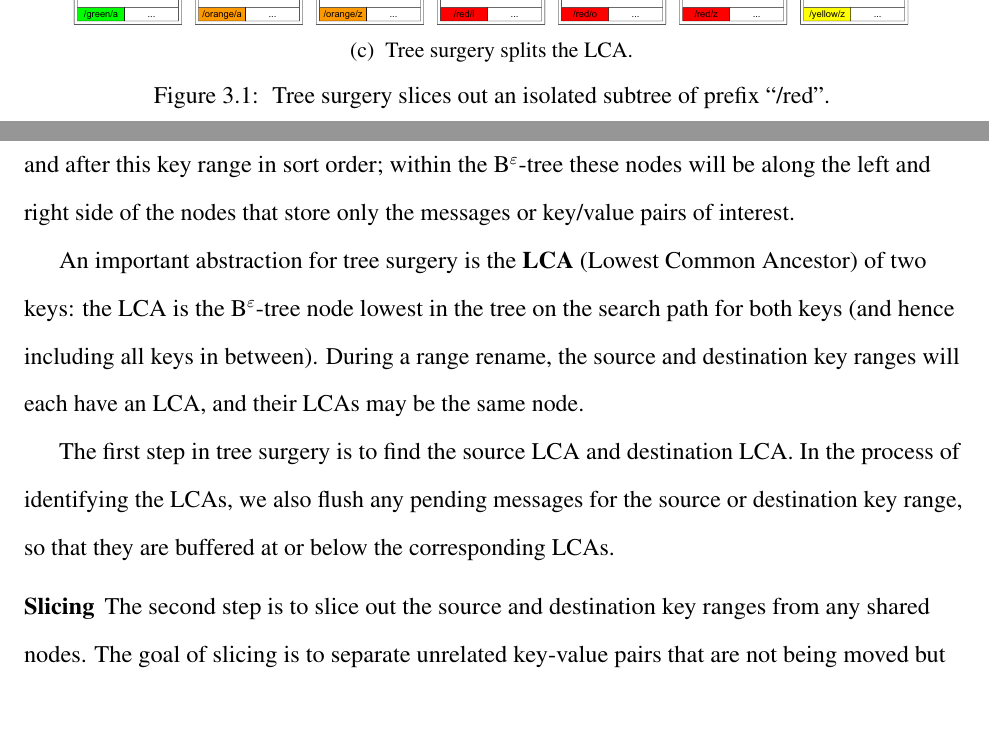
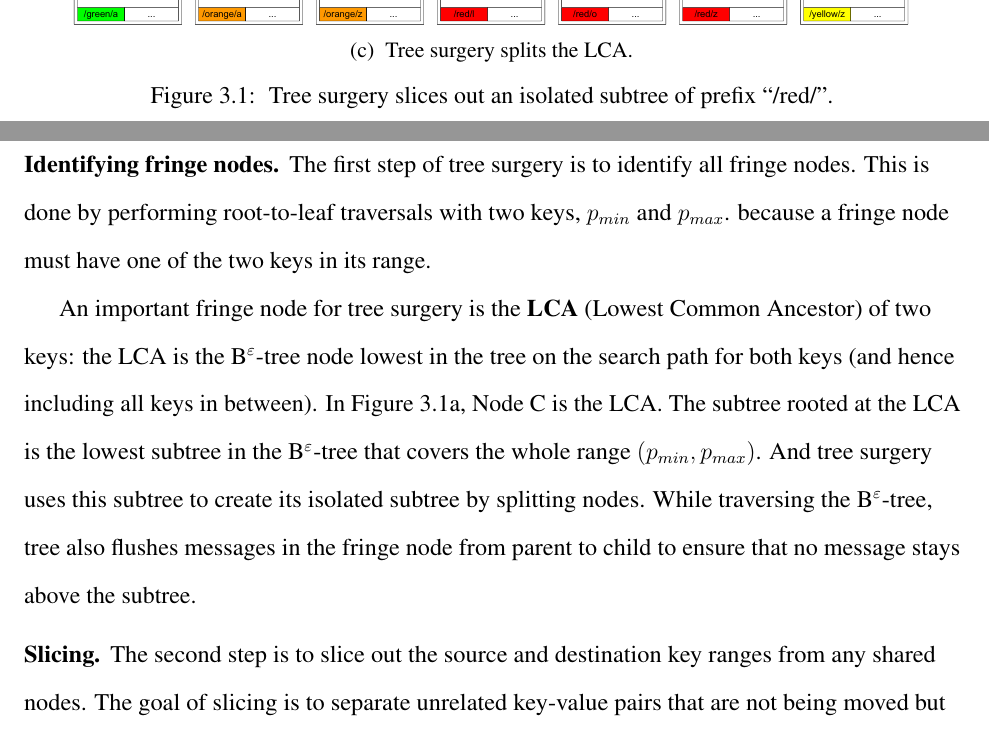
Before and after one commit to zhanyang/dissertation, a LaTeX thesis (dissertation.tex, which reads rename.tex): two parts of pages 20 and 21 of 33, joined at a grey line, cut so that both start at the same text, the shorter picture padded with empty space. Compiled offline with pdfLaTeX.

Commit message:
fringe nodes

```diff
--- a/rename.tex
+++ b/rename.tex
@@ -94,7 +94,7 @@ range-rename can be done with these two techniques.
         \caption{\label{subfig:slice-3} Tree surgery splits the LCA.}
     \end{subfigure}
     \caption[Tree surgery example]{\label{fig:slice}
-        Tree surgery slices out an isolated subtree of prefix ``/red''.}
+        Tree surgery slices out an isolated subtree of prefix ``/red/''.}
 \end{figure}
 
 The goal of tree surgery is to create an isolated subtree of a certain
@@ -116,3 +109,0 @@ Some nodes may also include unrelated messages or key/value pairs
-before and after this key range in sort order;
-within the \bet these nodes will be along the left and right side of the nodes
-that store only the messages or key/value pairs of interest.
@@ -119,16 +117,23 @@ that store only the messages or key/value pairs of interest.
 
-An important abstraction for tree surgery is the \textbf{LCA}
+\paragraph{Identifying fringe nodes.}
+The first step of tree surgery is to identify all fringe nodes.
+This is done by performing root-to-leaf traversals with two keys,
+$p_{min}$ and $p_{max}$.
+because a fringe node must have one of the two keys in its range.
+
+An important fringe node for tree surgery is the \textbf{LCA}
 (Lowest Common Ancestor) of two keys: the LCA is the \bet node lowest in the
 tree on the search path for both keys (and hence including all keys in between).
-During a range rename, the source and destination key ranges will each have an
-LCA, and their LCAs may be the same node.
+In Figure~\ref{subfig:slice-1}, Node C is the LCA.
+The subtree rooted at the LCA is the lowest subtree in the \bet that covers
+the whole range $(p_{min}, p_{max})$.
+And tree surgery uses this subtree to create its isolated subtree by splitting
+nodes.
+While traversing the \bet, tree also flushes messages in the fringe node from
+parent to child to ensure that no message stays above the subtree.
 
-The first step in tree surgery is to find the source LCA and destination LCA.
-In the process of identifying the LCAs, we also flush any pending messages for
-the source or destination key range, so that they are buffered at or below the
-corresponding LCAs.
-
-\paragraph{Slicing}  The second step is to slice out the source and destination
+\paragraph{Slicing.}
+The second step is to slice out the source and destination
 key ranges from any shared nodes.
 The goal of slicing is to separate unrelated key-value pairs that are not being
 moved but are packed into the same \bet node as the key ranges to be move.
```
Also changed, not shown: fig/slice-1.pdf, rename.tex (19 more changed lines).
